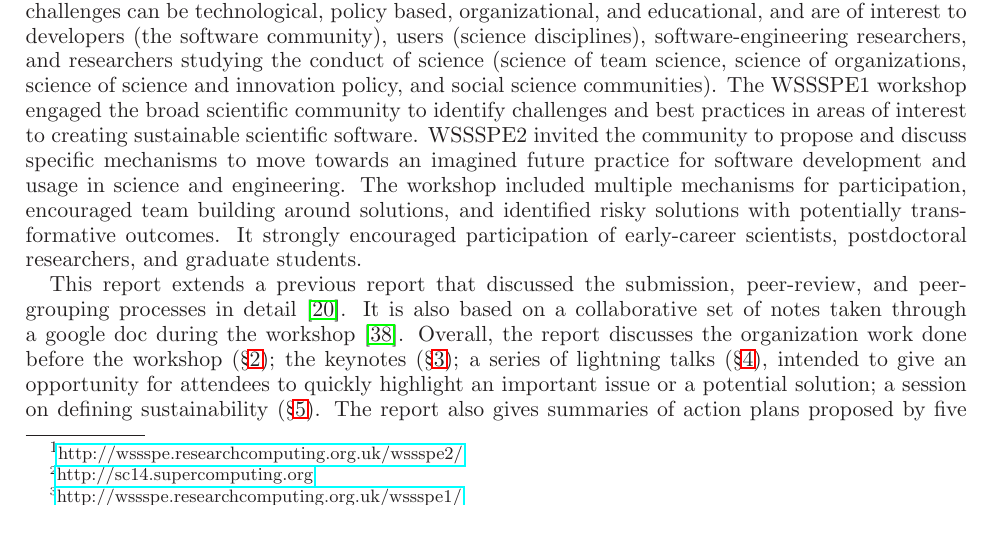
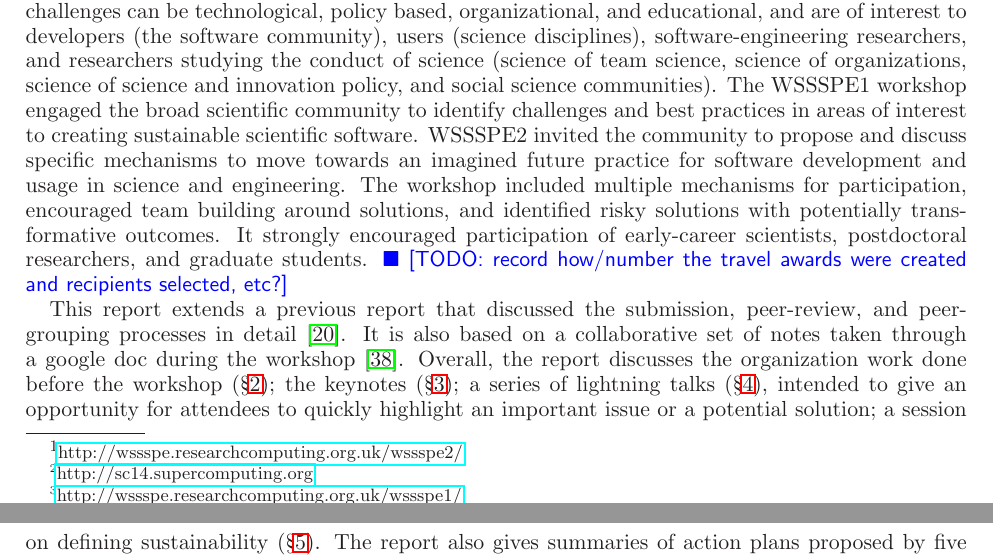
Before and after one commit to WSSSPE/meetings, a LaTeX paper (WSSSPE2_report/WSSSPE2_review.tex): part of page 1 of 19 before the commit and two parts of pages 1 and 2 of 19 after it, the two joined at a grey line, cut so that both start at the same text. Compiled offline with LaTeX, dvips and Ghostscript.

Commit message:
Section 1: Add a TODO about travel award.

```diff
--- a/WSSSPE2_report/WSSSPE2_review.tex
+++ b/WSSSPE2_report/WSSSPE2_review.tex
@@ -165,6 +165,7 @@ engineering. The workshop included multiple mechanisms for participation,
 encouraged team building around solutions, and identified risky solutions with
 potentially transformative outcomes. It strongly encouraged participation of
 early-career scientists, postdoctoral researchers, and graduate students.
+\todo{record how/number the travel awards were created and recipients selected, etc?}
 
 This report extends a previous report that discussed the submission,
 peer-review, and peer-grouping processes in detail~\cite{WSSSPE2-pre-report}.
```
